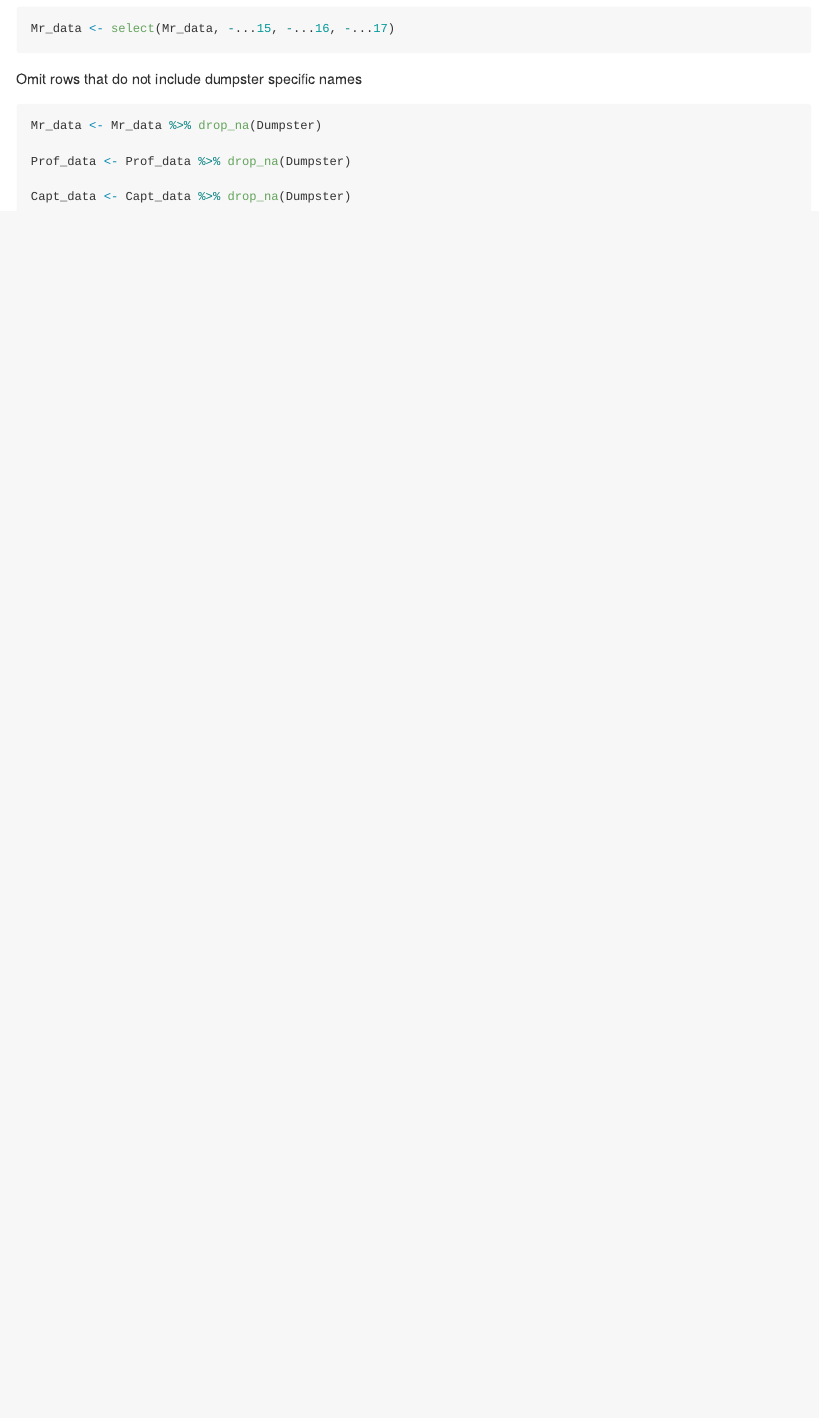
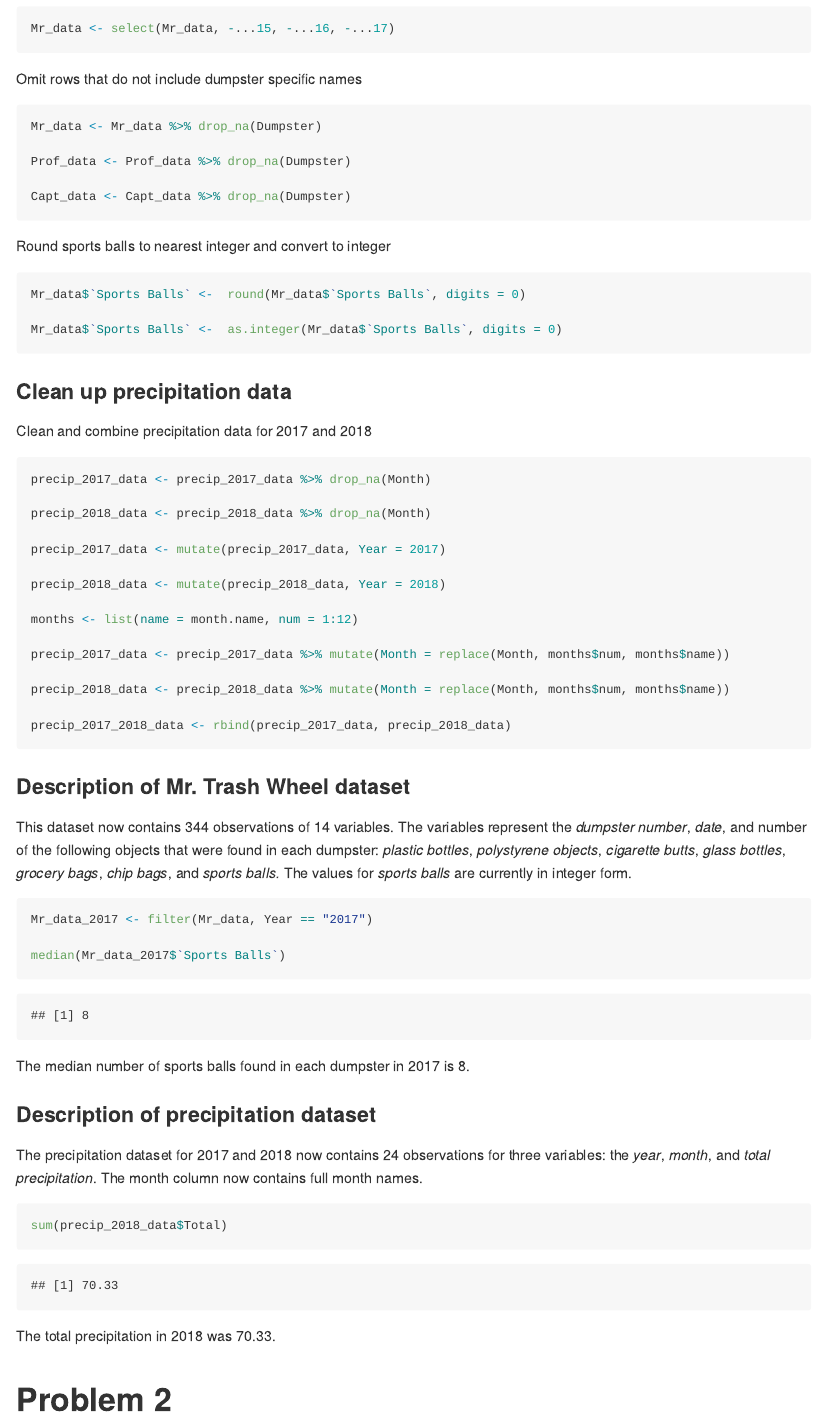
Before and after one commit to jopetrescu/p8105_hw2_jp3665, an R Markdown document (p8105_hw2_jp3665.rmd): the page in a window 1100 px wide, from 1850 px down before the commit and from 1900 px down after it, so that both start at the same text. The pictures show the output file p8105_hw2_jp3665.md that the author committed with the source, drawn offline in the style of GitHub; long lines of code are wrapped.

Commit message:
Summarized datasets in problem 1

````diff
--- a/p8105_hw2_jp3665.rmd
+++ b/p8105_hw2_jp3665.rmd
@@ -68,3 +70,67 @@ Prof_data <- Prof_data %>% drop_na(Dumpster)
 Capt_data <- Capt_data %>% drop_na(Dumpster)
 
 ```
+
+Round sports balls to nearest integer and convert to integer
+
+```{r}
+
+Mr_data$`Sports Balls` <-  round(Mr_data$`Sports Balls`, digits = 0)
+
+Mr_data$`Sports Balls` <-  as.integer(Mr_data$`Sports Balls`, digits = 0)
+
+```
+
+
+### Clean up precipitation data
+
+Clean and combine precipitation data for 2017 and 2018
+
+```{r}
+
+precip_2017_data <- precip_2017_data %>% drop_na(Month)
+
+precip_2018_data <- precip_2018_data %>% drop_na(Month)
+
+precip_2017_data <- mutate(precip_2017_data, Year = 2017)
+
+precip_2018_data <- mutate(precip_2018_data, Year = 2018)
+
+months <- list(name = month.name, num = 1:12)
+
+precip_2017_data <- precip_2017_data %>% mutate(Month = replace(Month, months$num, months$name))
+
+precip_2018_data <- precip_2018_data %>% mutate(Month = replace(Month, months$num, months$name))
+
+precip_2017_2018_data <- rbind(precip_2017_data, precip_2018_data)
+
+```
+
+
+### Description of Mr. Trash Wheel dataset
+
+This dataset now contains 344 observations of 14 variables. The variables represent the _dumpster number_, _date_, and number of the following objects that were found in each dumpster: _plastic bottles_, _polystyrene objects_, _cigarette butts_, _glass bottles_, _grocery bags_, _chip bags_, and _sports balls._ The values for _sports balls_ are currently in integer form.
+
+```{r}
+
+Mr_data_2017 <- filter(Mr_data, Year == "2017")
+
+median(Mr_data_2017$`Sports Balls`)
+
+```
+
+The median number of sports balls found in each dumpster in 2017 is 8.
+
+### Description of precipitation dataset
+
+The precipitation dataset for 2017 and 2018 now contains 24 observations for three variables: the _year_, _month_, and _total precipitation_. The month column now contains full month names.
+
+```{r}
+
+sum(precip_2018_data$Total)
+
+```
+
+The total precipitation in 2018 was 70.33.
+
+# Problem 2
````
Also changed, not shown: p8105_hw2_jp3665.md, p8105_hw2_jp3665.rmd (2 more changed lines).
